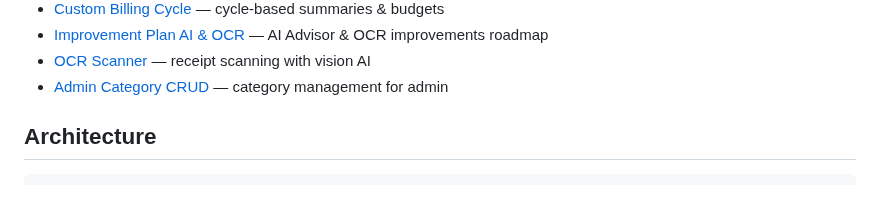
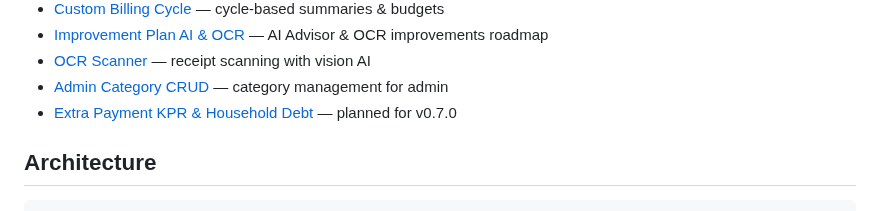
Before and after one commit to mkhaufillah/wealthtrack, a Markdown page: docs/01-project-overview.md, the part around the change. Drawn GitHub-style.

Commit message:
docs: add plan for v0.7.0 — Extra Payment KPR & Household Debt

```diff
--- a/docs/01-project-overview.md
+++ b/docs/01-project-overview.md
@@ -24,6 +24,7 @@ Current version: **v0.6.2** — Debt Tracker (KPR + Credit Cards), Android Widge
 - [Improvement Plan AI & OCR](15-improvement-plan-ai-ocr.md) — AI Advisor & OCR improvements roadmap
 - [OCR Scanner](16-ocr-scanner.md) — receipt scanning with vision AI
 - [Admin Category CRUD](17-admin-category-crud.md) — category management for admin
+- [Extra Payment KPR & Household Debt](plans/2026-06-09-extra-payment-household-debt.md) — planned for v0.7.0
 
 ## Architecture
 
```
Also changed, not shown: docs/plans/2026-06-09-extra-payment-household-debt.md (added, +315 -0 lines).
